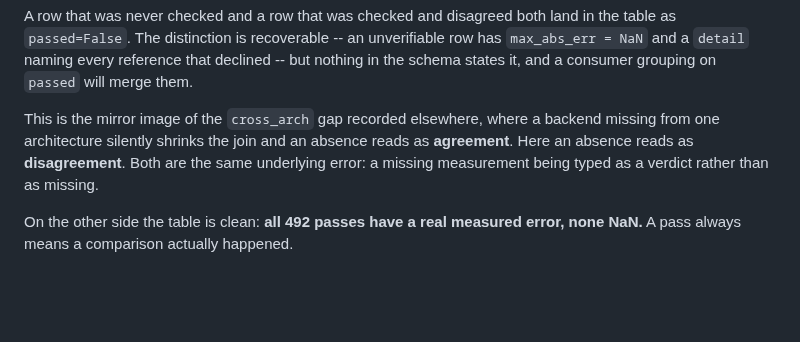
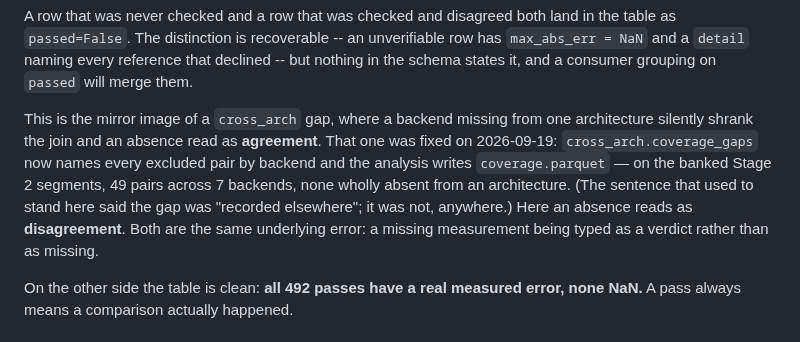
Before and after one commit to mehul24d/attnbench-research, a Markdown page: docs/limitations.md, the part around the change. GitHub-like rendering; blank space fills up the shorter version.

Commit message:
Limitations: the cross_arch gap it cited now has a record, and a fix
The correctness section called the cross_arch silent-join gap "recorded
elsewhere". It was not recorded anywhere. Now points to coverage_gaps and
coverage.parquet, with the measured extent: 49 pairs across 7 backends, none
wholly absent from an architecture.

Co-Authored-By: Claude Opus 5 <noreply@anthropic.com>

```diff
--- a/docs/limitations.md
+++ b/docs/limitations.md
@@ -1471,9 +1471,13 @@ unverifiable row has `max_abs_err = NaN` and a `detail` naming every reference
 that declined -- but nothing in the schema states it, and a consumer grouping
 on `passed` will merge them.
 
-This is the mirror image of the `cross_arch` gap recorded elsewhere, where a
-backend missing from one architecture silently shrinks the join and an absence
-reads as **agreement**. Here an absence reads as **disagreement**. Both are the
+This is the mirror image of a `cross_arch` gap, where a backend missing from
+one architecture silently shrank the join and an absence read as
+**agreement**. That one was fixed on 2026-09-19: `cross_arch.coverage_gaps`
+now names every excluded pair by backend and the analysis writes
+`coverage.parquet` — on the banked Stage 2 segments, 49 pairs across 7
+backends, none wholly absent from an architecture. (The sentence that used to
+stand here said the gap was "recorded elsewhere"; it was not, anywhere.) Here an absence reads as **disagreement**. Both are the
 same underlying error: a missing measurement being typed as a verdict rather
 than as missing.
 
```
